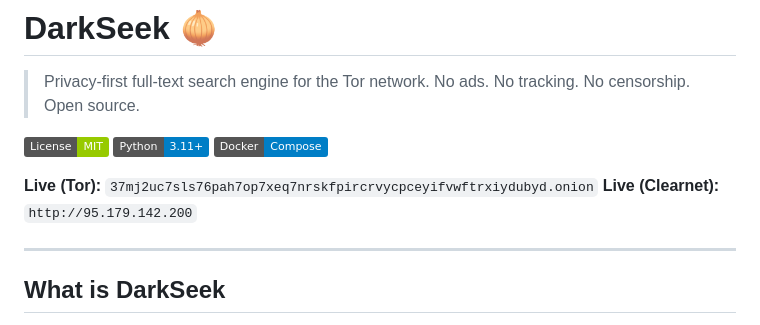
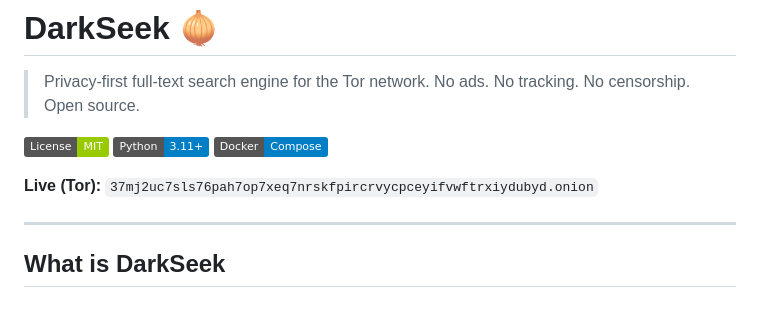
Before and after one commit to canavarro86/darkseek, a Markdown page: README.md, the part around the change. GitHub-like rendering; badges without logos.

Commit message:
Remove Clearnet link from README
Removed the Clearnet link from the README.

```diff
--- a/README.md
+++ b/README.md
@@ -8,7 +8,6 @@
 [![Docker](https://img.shields.io/badge/Docker-Compose-blue.svg)](docker-compose.yml)
 
 **Live (Tor):** `37mj2uc7sls76pah7op7xeq7nrskfpircrvycpceyifvwftrxiydubyd.onion`
-**Live (Clearnet):** `http://95.179.142.200`
 
 ---
 
```
